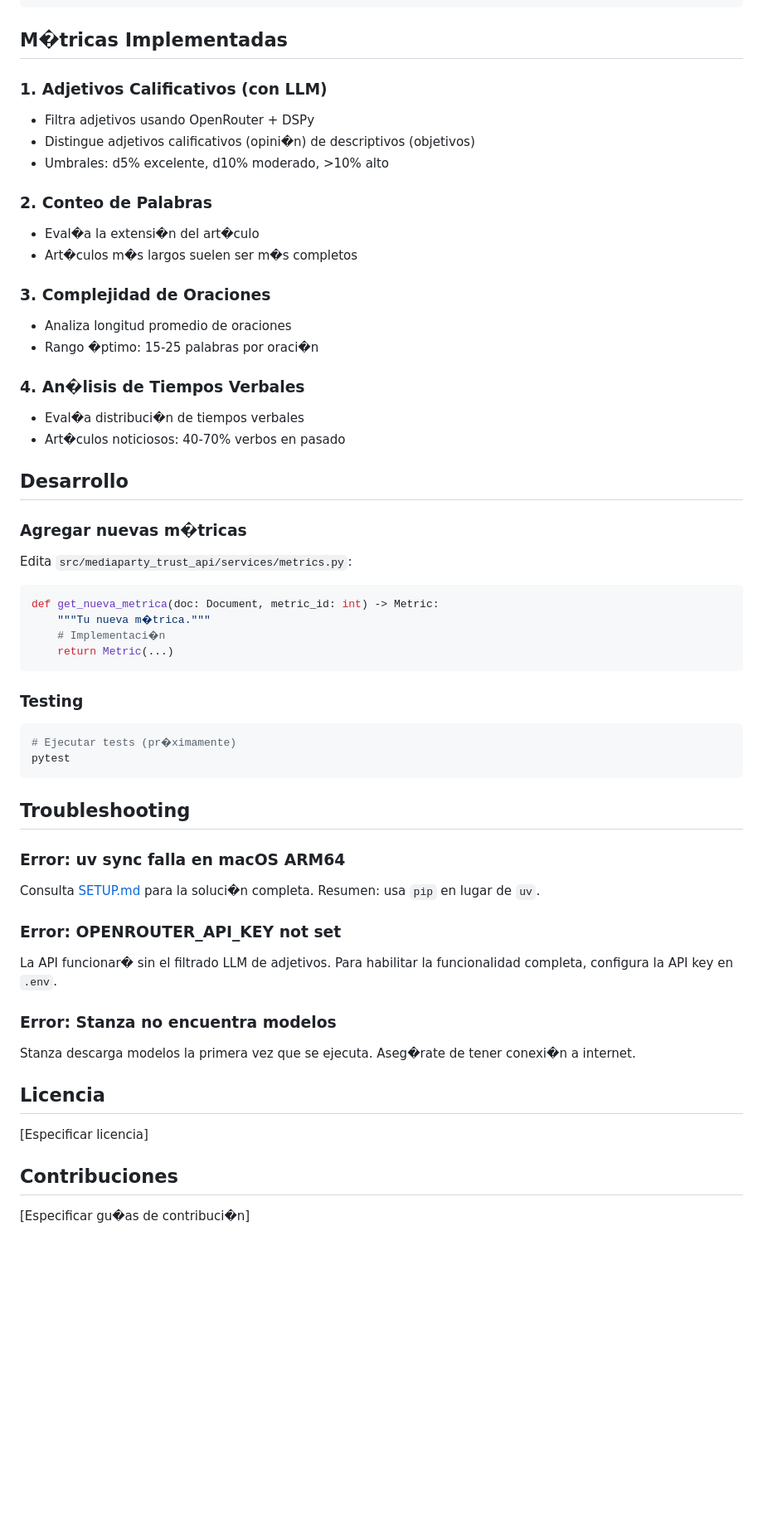
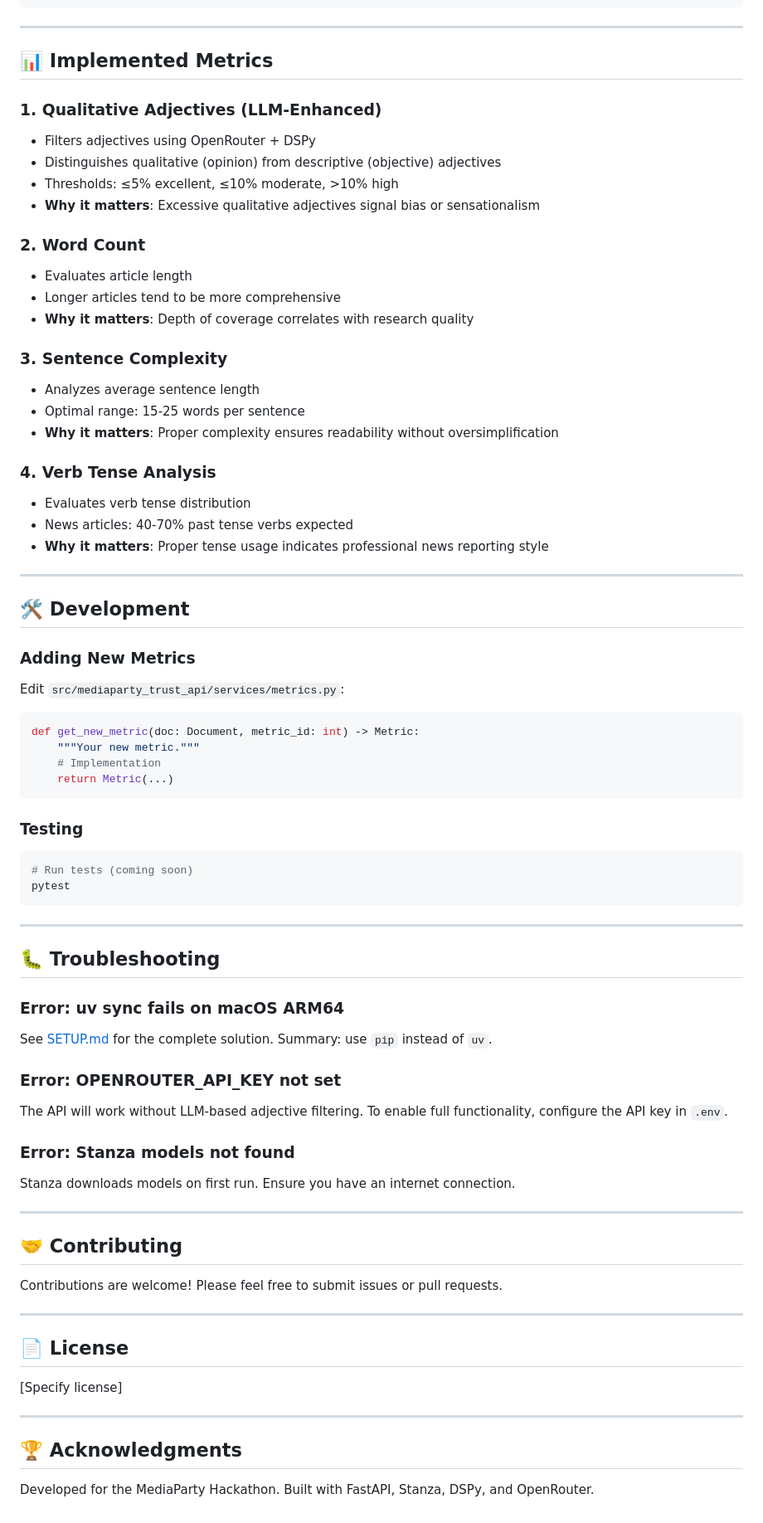
Before and after one commit to timmd-9216/mediaparty-trust-api, a Markdown page: README.md, the part around one of its changes. Shown at 83% size. Rendered like a GitHub page; blank space fills up the shorter version.

Commit message:
README update Diggity

````diff
--- a/README.md
+++ b/README.md
@@ -159,63 +219,83 @@ Analiza un art�culo period�stico y retorna m�tricas de confianza.
 ]
 ```
 
-## M�tricas Implementadas
+---
 
-### 1. Adjetivos Calificativos (con LLM)
-- Filtra adjetivos usando OpenRouter + DSPy
-- Distingue adjetivos calificativos (opini�n) de descriptivos (objetivos)
-- Umbrales: d5% excelente, d10% moderado, >10% alto
+## 📊 Implemented Metrics
 
-### 2. Conteo de Palabras
-- Eval�a la extensi�n del art�culo
-- Art�culos m�s largos suelen ser m�s completos
+### 1. Qualitative Adjectives (LLM-Enhanced)
+- Filters adjectives using OpenRouter + DSPy
+- Distinguishes qualitative (opinion) from descriptive (objective) adjectives
+- Thresholds: ≤5% excellent, ≤10% moderate, >10% high
+- **Why it matters**: Excessive qualitative adjectives signal bias or sensationalism
 
-### 3. Complejidad de Oraciones
-- Analiza longitud promedio de oraciones
-- Rango �ptimo: 15-25 palabras por oraci�n
+### 2. Word Count
+- Evaluates article length
+- Longer articles tend to be more comprehensive
+- **Why it matters**: Depth of coverage correlates with research quality
 
-### 4. An�lisis de Tiempos Verbales
-- Eval�a distribuci�n de tiempos verbales
-- Art�culos noticiosos: 40-70% verbos en pasado
+### 3. Sentence Complexity
+- Analyzes average sentence length
+- Optimal range: 15-25 words per sentence
+- **Why it matters**: Proper complexity ensures readability without oversimplification
 
-## Desarrollo
+### 4. Verb Tense Analysis
+- Evaluates verb tense distribution
+- News articles: 40-70% past tense verbs expected
+- **Why it matters**: Proper tense usage indicates professional news reporting style
 
-### Agregar nuevas m�tricas
+---
 
-Edita `src/mediaparty_trust_api/services/metrics.py`:
+## 🛠️ Development
+
+### Adding New Metrics
+
+Edit `src/mediaparty_trust_api/services/metrics.py`:
 
 ```python
-def get_nueva_metrica(doc: Document, metric_id: int) -> Metric:
-    """Tu nueva m�trica."""
-    # Implementaci�n
+def get_new_metric(doc: Document, metric_id: int) -> Metric:
+    """Your new metric."""
+    # Implementation
     return Metric(...)
 ```
 
 ### Testing
 
 ```bash
-# Ejecutar tests (pr�ximamente)
+# Run tests (coming soon)
 pytest
 ```
 
-## Troubleshooting
+---
 
-### Error: uv sync falla en macOS ARM64
+## 🐛 Troubleshooting
 
-Consulta [SETUP.md](SETUP.md) para la soluci�n completa. Resumen: usa `pip` en lugar de `uv`.
+### Error: uv sync fails on macOS ARM64
+
+See [SETUP.md](SETUP.md) for the complete solution. Summary: use `pip` instead of `uv`.
 
 ### Error: OPENROUTER_API_KEY not set
 
-La API funcionar� sin el filtrado LLM de adjetivos. Para habilitar la funcionalidad completa, configura la API key en `.env`.
+The API will work without LLM-based adjective filtering. To enable full functionality, configure the API key in `.env`.
 
-### Error: Stanza no encuentra modelos
+### Error: Stanza models not found
 
-Stanza descarga modelos la primera vez que se ejecuta. Aseg�rate de tener conexi�n a internet.
+Stanza downloads models on first run. Ensure you have an internet connection.
 
-## Licencia
+---
 
-[Especificar licencia]
+## 🤝 Contributing
 
-## Contribuciones
+Contributions are welcome! Please feel free to submit issues or pull requests.
 
-[Especificar gu�as de contribuci�n]
+---
+
+## 📄 License
+
+[Specify license]
+
+---
+
+## 🏆 Acknowledgments
+
+Developed for the MediaParty Hackathon. Built with FastAPI, Stanza, DSPy, and OpenRouter.
````
Also changed, not shown: other parts of README.md (+127 -67 lines).
